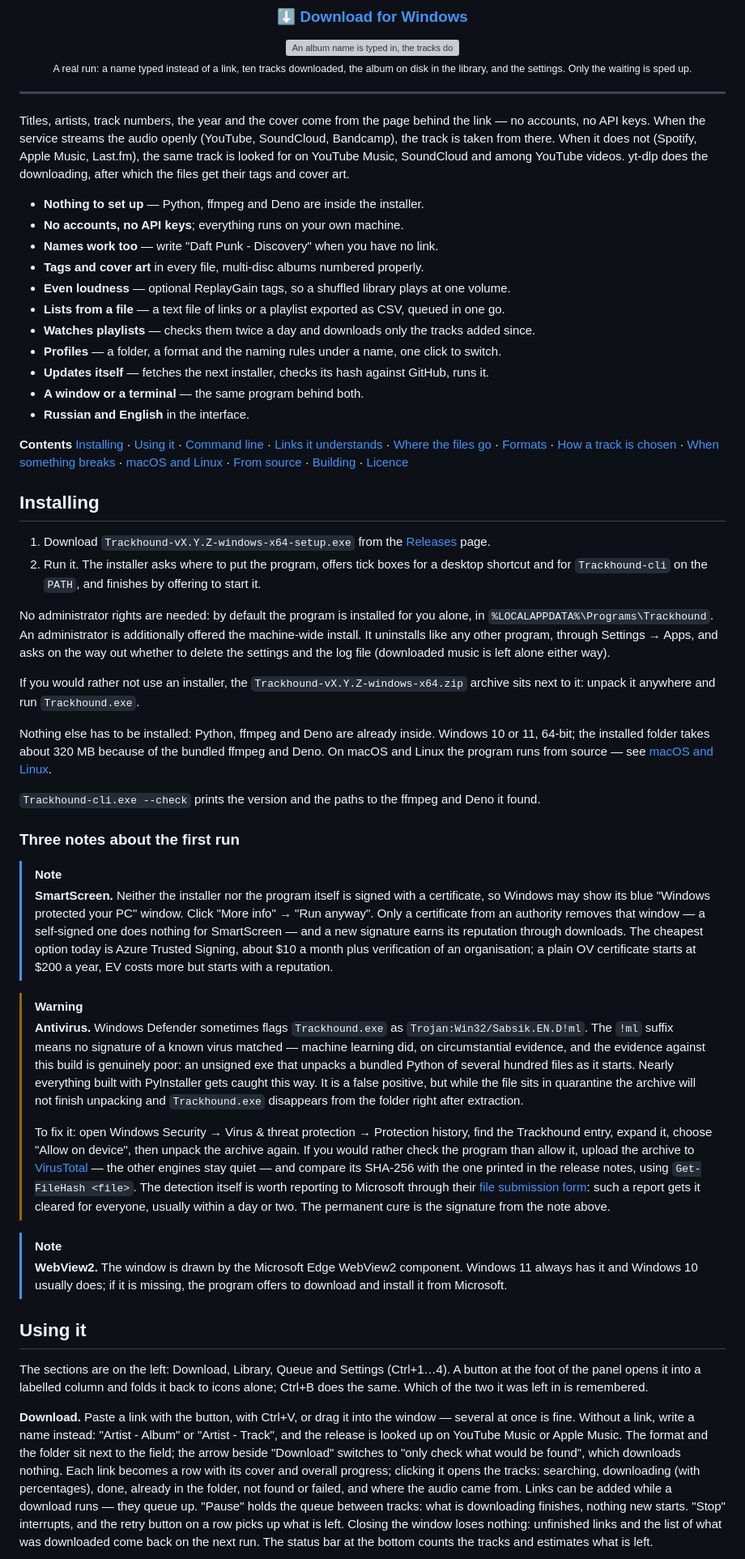
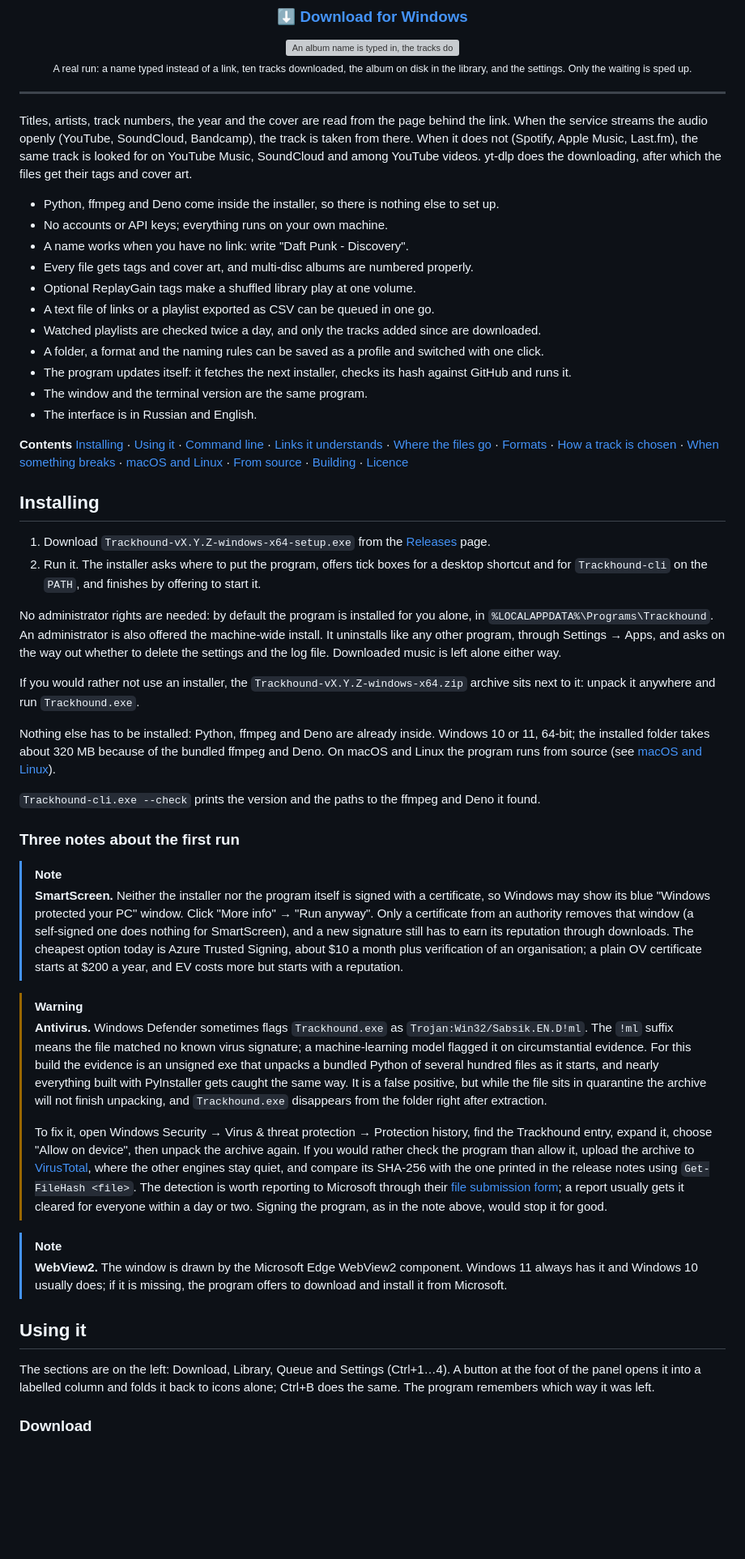
Before and after one commit to mojave333/trackhound, a Markdown page: README.md, the part around one of its changes. Shown at 81% size. Drawn GitHub-style; blank space fills up the shorter version; grey boxes are pictures that could not be loaded.

```diff
--- a/README.md
+++ b/README.md
@@ -24,23 +24,24 @@ SoundCloud, Last.fm and sites such as Bandcamp.
 
 ---
 
-Titles, artists, track numbers, the year and the cover come from the page behind the link —
-no accounts, no API keys. When the service streams the audio openly (YouTube, SoundCloud,
-Bandcamp), the track is taken from there. When it does not (Spotify, Apple Music, Last.fm),
-the same track is looked for on YouTube Music, SoundCloud and among YouTube videos. yt-dlp
-does the downloading, after which the files get their tags and cover art.
+Titles, artists, track numbers, the year and the cover are read from the page behind the
+link. When the service streams the audio openly (YouTube, SoundCloud, Bandcamp), the track
+is taken from there. When it does not (Spotify, Apple Music, Last.fm), the same track is
+looked for on YouTube Music, SoundCloud and among YouTube videos. yt-dlp does the
+downloading, after which the files get their tags and cover art.
 
-- **Nothing to set up** — Python, ffmpeg and Deno are inside the installer.
-- **No accounts, no API keys**; everything runs on your own machine.
-- **Names work too** — write "Daft Punk - Discovery" when you have no link.
-- **Tags and cover art** in every file, multi-disc albums numbered properly.
-- **Even loudness** — optional ReplayGain tags, so a shuffled library plays at one volume.
-- **Lists from a file** — a text file of links or a playlist exported as CSV, queued in one go.
-- **Watches playlists** — checks them twice a day and downloads only the tracks added since.
-- **Profiles** — a folder, a format and the naming rules under a name, one click to switch.
-- **Updates itself** — fetches the next installer, checks its hash against GitHub, runs it.
-- **A window or a terminal** — the same program behind both.
-- **Russian and English** in the interface.
+- Python, ffmpeg and Deno come inside the installer, so there is nothing else to set up.
+- No accounts or API keys; everything runs on your own machine.
+- A name works when you have no link: write "Daft Punk - Discovery".
+- Every file gets tags and cover art, and multi-disc albums are numbered properly.
+- Optional ReplayGain tags make a shuffled library play at one volume.
+- A text file of links or a playlist exported as CSV can be queued in one go.
+- Watched playlists are checked twice a day, and only the tracks added since are downloaded.
+- A folder, a format and the naming rules can be saved as a profile and switched with one click.
+- The program updates itself: it fetches the next installer, checks its hash against GitHub
+  and runs it.
+- The window and the terminal version are the same program.
+- The interface is in Russian and English.
 
 **Contents**
 [Installing](#installing) ·
@@ -64,17 +65,17 @@ does the downloading, after which the files get their tags and cover art.
    shortcut and for `Trackhound-cli` on the `PATH`, and finishes by offering to start it.
 
 No administrator rights are needed: by default the program is installed for you alone, in
-`%LOCALAPPDATA%\Programs\Trackhound`. An administrator is additionally offered the
-machine-wide install. It uninstalls like any other program, through Settings → Apps, and
-asks on the way out whether to delete the settings and the log file (downloaded music is
-left alone either way).
+`%LOCALAPPDATA%\Programs\Trackhound`. An administrator is also offered the machine-wide
+install. It uninstalls like any other program, through Settings → Apps, and asks on the way
+out whether to delete the settings and the log file. Downloaded music is left alone either
+way.
 
 If you would rather not use an installer, the `Trackhound-vX.Y.Z-windows-x64.zip` archive
 sits next to it: unpack it anywhere and run `Trackhound.exe`.
 
 Nothing else has to be installed: Python, ffmpeg and Deno are already inside. Windows 10 or
 11, 64-bit; the installed folder takes about 320 MB because of the bundled ffmpeg and Deno.
-On macOS and Linux the program runs from source — see [macOS and Linux](#macos-and-linux).
+On macOS and Linux the program runs from source (see [macOS and Linux](#macos-and-linux)).
 
 `Trackhound-cli.exe --check` prints the version and the paths to the ffmpeg and Deno it
 found.
@@ -84,30 +85,30 @@ found.
 > [!NOTE]
 > **SmartScreen.** Neither the installer nor the program itself is signed with a
 > certificate, so Windows may show its blue "Windows protected your PC" window. Click
-> "More info" → "Run anyway". Only a certificate from an authority removes that window — a
-> self-signed one does nothing for SmartScreen — and a new signature earns its reputation
-> through downloads. The cheapest option today is Azure Trusted Signing, about $10 a month
-> plus verification of an organisation; a plain OV certificate starts at $200 a year, EV
-> costs more but starts with a reputation.
+> "More info" → "Run anyway". Only a certificate from an authority removes that window (a
+> self-signed one does nothing for SmartScreen), and a new signature still has to earn its
+> reputation through downloads. The cheapest option today is Azure Trusted Signing, about
+> $10 a month plus verification of an organisation; a plain OV certificate starts at $200 a
+> year, and EV costs more but starts with a reputation.
 
 > [!WARNING]
 > **Antivirus.** Windows Defender sometimes flags `Trackhound.exe` as
-> `Trojan:Win32/Sabsik.EN.D!ml`. The `!ml` suffix means no signature of a known virus
-> matched — machine learning did, on circumstantial evidence, and the evidence against this
-> build is genuinely poor: an unsigned exe that unpacks a bundled Python of several hundred
-> files as it starts. Nearly everything built with PyInstaller gets caught this way. It is a
+> `Trojan:Win32/Sabsik.EN.D!ml`. The `!ml` suffix means the file matched no known virus
+> signature; a machine-learning model flagged it on circumstantial evidence. For this build
+> the evidence is an unsigned exe that unpacks a bundled Python of several hundred files as
+> it starts, and nearly everything built with PyInstaller gets caught the same way. It is a
 > false positive, but while the file sits in quarantine the archive will not finish
-> unpacking and `Trackhound.exe` disappears from the folder right after extraction.
+> unpacking, and `Trackhound.exe` disappears from the folder right after extraction.
 >
-> To fix it: open Windows Security → Virus & threat protection → Protection history, find
+> To fix it, open Windows Security → Virus & threat protection → Protection history, find
 > the Trackhound entry, expand it, choose "Allow on device", then unpack the archive again.
 > If you would rather check the program than allow it, upload the archive to
-> [VirusTotal](https://www.virustotal.com/) — the other engines stay quiet — and compare its
-> SHA-256 with the one printed in the release notes, using `Get-FileHash <file>`. The
-> detection itself is worth reporting to Microsoft through their
-> [file submission form](https://www.microsoft.com/en-us/wdsi/filesubmission): such a report
-> gets it cleared for everyone, usually within a day or two. The permanent cure is the
-> signature from the note above.
+> [VirusTotal](https://www.virustotal.com/), where the other engines stay quiet, and compare
+> its SHA-256 with the one printed in the release notes using `Get-FileHash <file>`. The
+> detection is worth reporting to Microsoft through their
+> [file submission form](https://www.microsoft.com/en-us/wdsi/filesubmission); a report
+> usually gets it cleared for everyone within a day or two. Signing the program, as in the
+> note above, would stop it for good.
 
 > [!NOTE]
 > **WebView2.** The window is drawn by the Microsoft Edge WebView2 component. Windows 11
@@ -118,18 +119,7 @@ found.
 
 The sections are on the left: Download, Library, Queue and Settings (Ctrl+1…4). A button at
 the foot of the panel opens it into a labelled column and folds it back to icons alone;
-Ctrl+B does the same. Which of the two it was left in is remembered.
+Ctrl+B does the same. The program remembers which way it was left.
 
-**Download.** Paste a link with the button, with Ctrl+V, or drag it into the window —
-several at once is fine. Without a link, write a name instead: "Artist - Album" or
-"Artist - Track", and the release is looked up on YouTube Music or Apple Music. The format
-and the folder sit next to the field; the arrow beside "Download" switches to "only check
-what would be found", which downloads nothing. Each link becomes a row with its cover and
-overall progress; clicking it opens the tracks: searching, downloading (with percentages),
-done, already in the folder, not found or failed, and where the audio came from. Links can
-be added while a download runs — they queue up. "Pause" holds the queue between tracks: what
-is downloading finishes, nothing new starts. "Stop" interrupts, and the retry button on a
-row picks up what is left. Closing the window loses nothing: unfinished links and the list
-of what was downloaded come back on the next run. The status bar at the bottom counts the
-tracks and estimates what is left.
+### Download
 
```
Also changed, not shown: other parts of README.md (+112 -82 lines).
